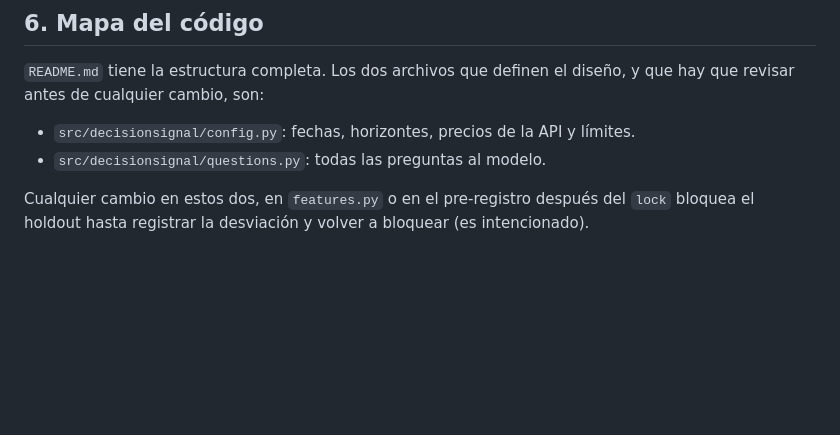
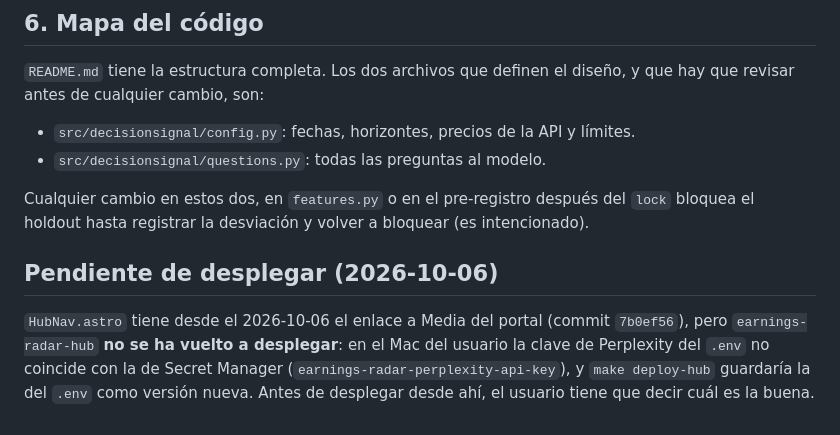
Before and after one commit to alejandrorodriguezalvarez884-dot/decision-signal-lab, a Markdown page: docs/HANDOFF.md, the part around the change. GitHub-like rendering; blank space fills up the shorter version.

Commit message:
Handoff: the hub's radar is not redeployed, and why
Co-Authored-By: Claude Opus 5.5 <noreply@anthropic.com>

```diff
--- a/docs/HANDOFF.md
+++ b/docs/HANDOFF.md
@@ -280,3 +280,11 @@ revisar antes de cualquier cambio, son:
 
 Cualquier cambio en estos dos, en `features.py` o en el pre-registro después del `lock` bloquea
 el holdout hasta registrar la desviación y volver a bloquear (es intencionado).
+
+## Pendiente de desplegar (2026-10-06)
+
+`HubNav.astro` tiene desde el 2026-10-06 el enlace a Media del portal (commit `7b0ef56`), pero
+`earnings-radar-hub` **no se ha vuelto a desplegar**: en el Mac del usuario la clave de Perplexity
+del `.env` no coincide con la de Secret Manager (`earnings-radar-perplexity-api-key`), y
+`make deploy-hub` guardaría la del `.env` como versión nueva. Antes de desplegar desde ahí, el
+usuario tiene que decir cuál es la buena.
```
